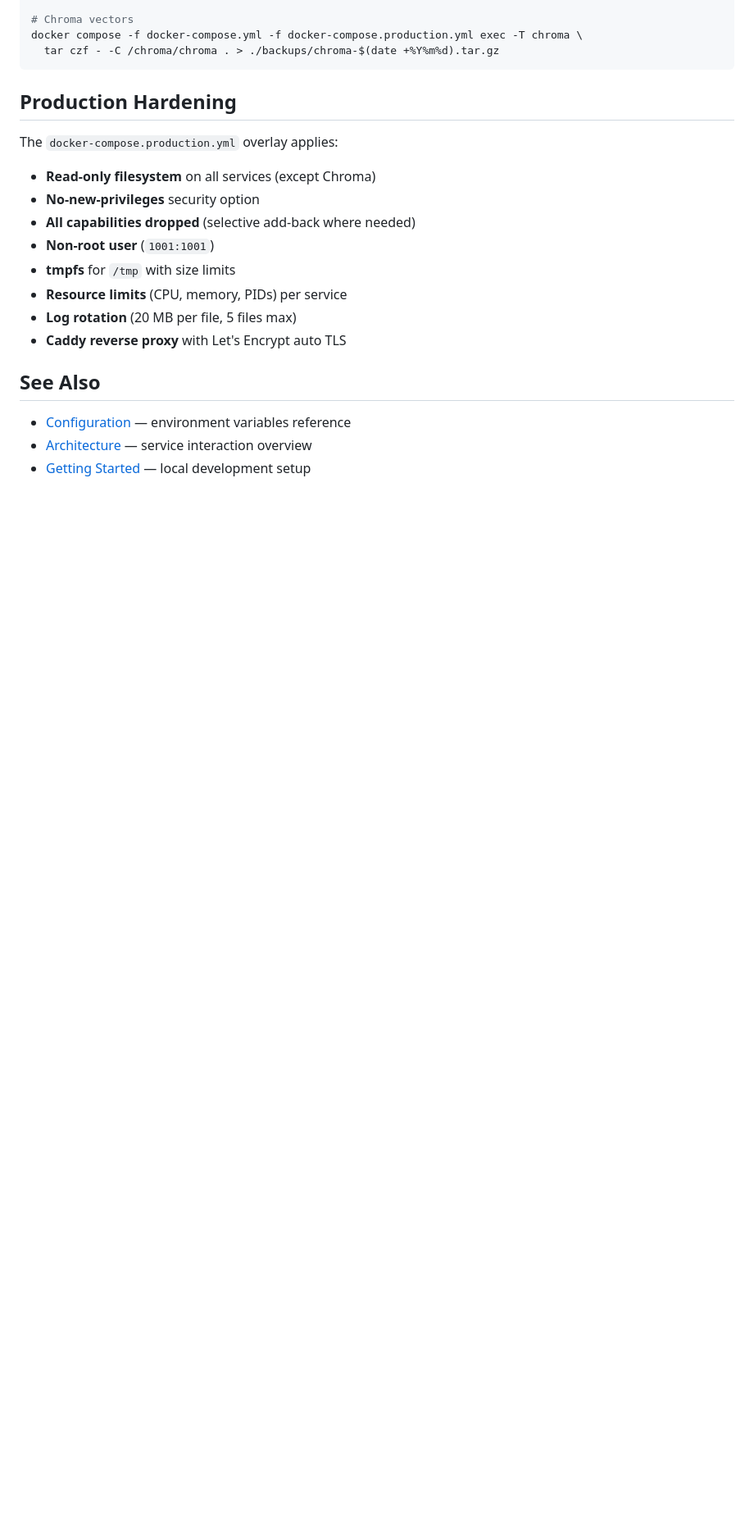
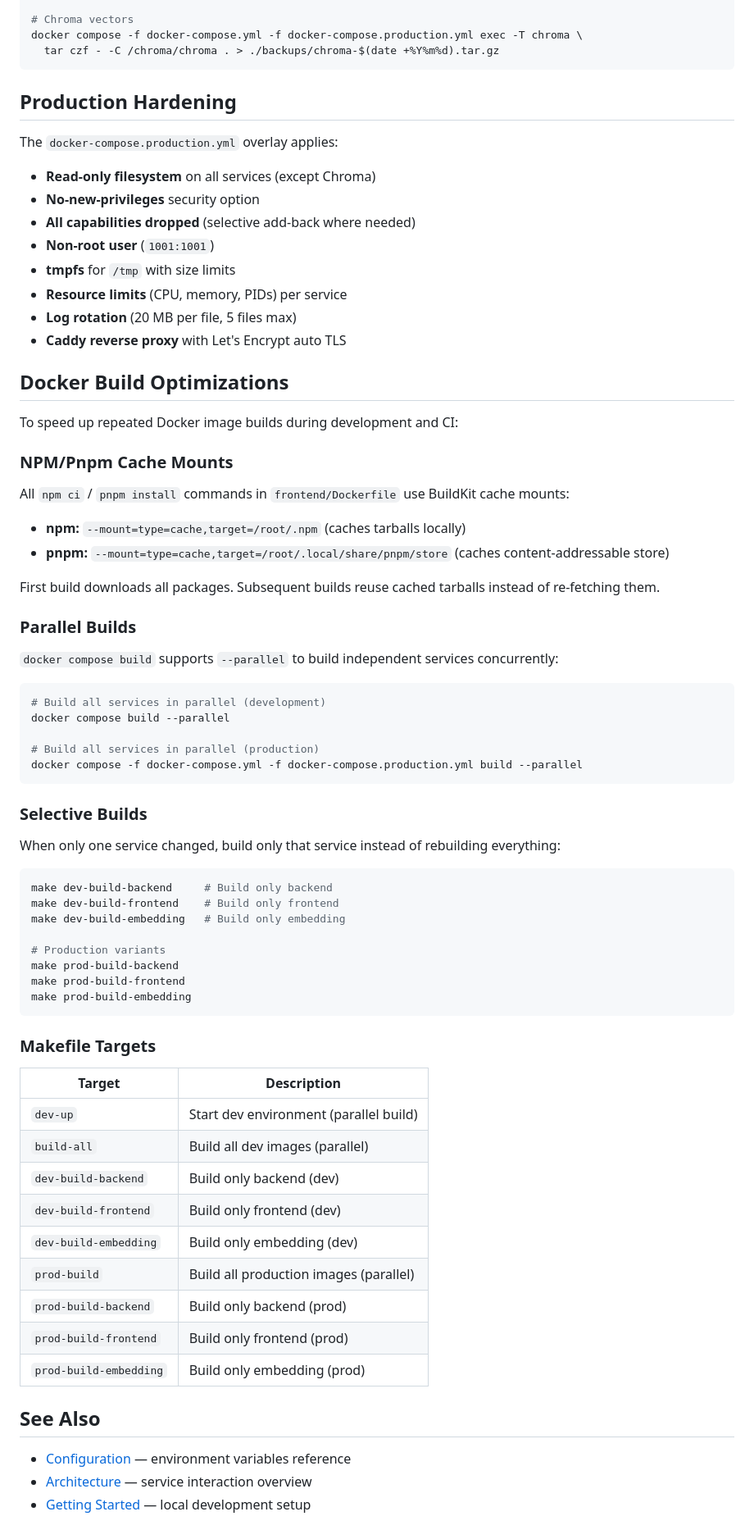
Before and after one commit to n-marusov/vedo-help, a Markdown page: docs/deployment.md, the part around the change. Shown at 82% size. GitHub-like rendering; blank space fills up the shorter version.

Commit message:
docs: document Docker build optimizations
Add Docker Build Optimizations section to deployment docs
covering npm/pnpm cache mounts, parallel builds, and
selective build targets with Makefile reference.

````diff
--- a/docs/deployment.md
+++ b/docs/deployment.md
@@ -173,6 +173,60 @@ The `docker-compose.production.yml` overlay applies:
 - **Log rotation** (20 MB per file, 5 files max)
 - **Caddy reverse proxy** with Let's Encrypt auto TLS
 
+## Docker Build Optimizations
+
+To speed up repeated Docker image builds during development and CI:
+
+### NPM/Pnpm Cache Mounts
+
+All `npm ci` / `pnpm install` commands in `frontend/Dockerfile` use BuildKit cache mounts:
+
+- **npm:** `--mount=type=cache,target=/root/.npm` (caches tarballs locally)
+- **pnpm:** `--mount=type=cache,target=/root/.local/share/pnpm/store` (caches content-addressable store)
+
+First build downloads all packages. Subsequent builds reuse cached tarballs instead of re-fetching them.
+
+### Parallel Builds
+
+`docker compose build` supports `--parallel` to build independent services concurrently:
+
+```bash
+# Build all services in parallel (development)
+docker compose build --parallel
+
+# Build all services in parallel (production)
+docker compose -f docker-compose.yml -f docker-compose.production.yml build --parallel
+```
+
+### Selective Builds
+
+When only one service changed, build only that service instead of rebuilding everything:
+
+```bash
+make dev-build-backend     # Build only backend
+make dev-build-frontend    # Build only frontend
+make dev-build-embedding   # Build only embedding
+
+# Production variants
+make prod-build-backend
+make prod-build-frontend
+make prod-build-embedding
+```
+
+### Makefile Targets
+
+| Target | Description |
+|--------|-------------|
+| `dev-up` | Start dev environment (parallel build) |
+| `build-all` | Build all dev images (parallel) |
+| `dev-build-backend` | Build only backend (dev) |
+| `dev-build-frontend` | Build only frontend (dev) |
+| `dev-build-embedding` | Build only embedding (dev) |
+| `prod-build` | Build all production images (parallel) |
+| `prod-build-backend` | Build only backend (prod) |
+| `prod-build-frontend` | Build only frontend (prod) |
+| `prod-build-embedding` | Build only embedding (prod) |
+
 ## See Also
 
 - [Configuration](configuration.md) — environment variables reference
````
